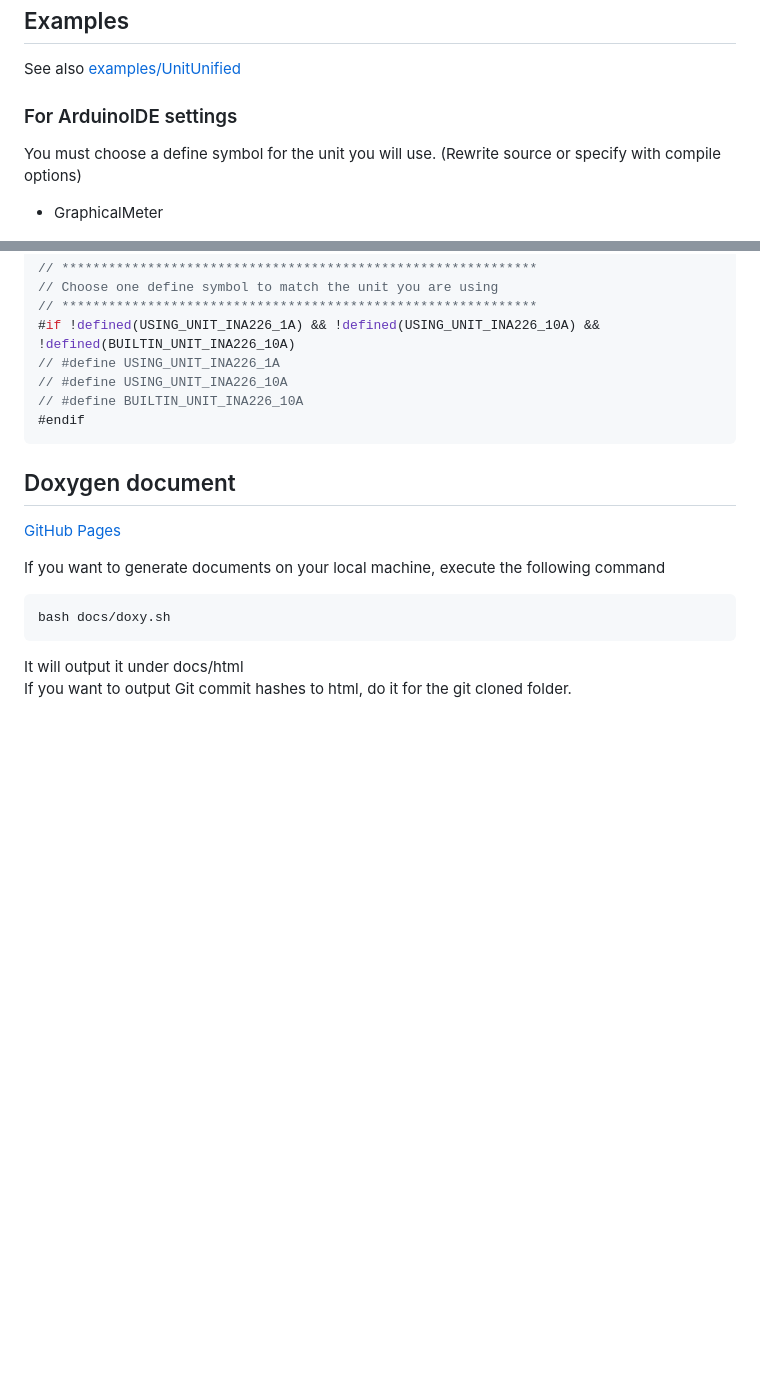
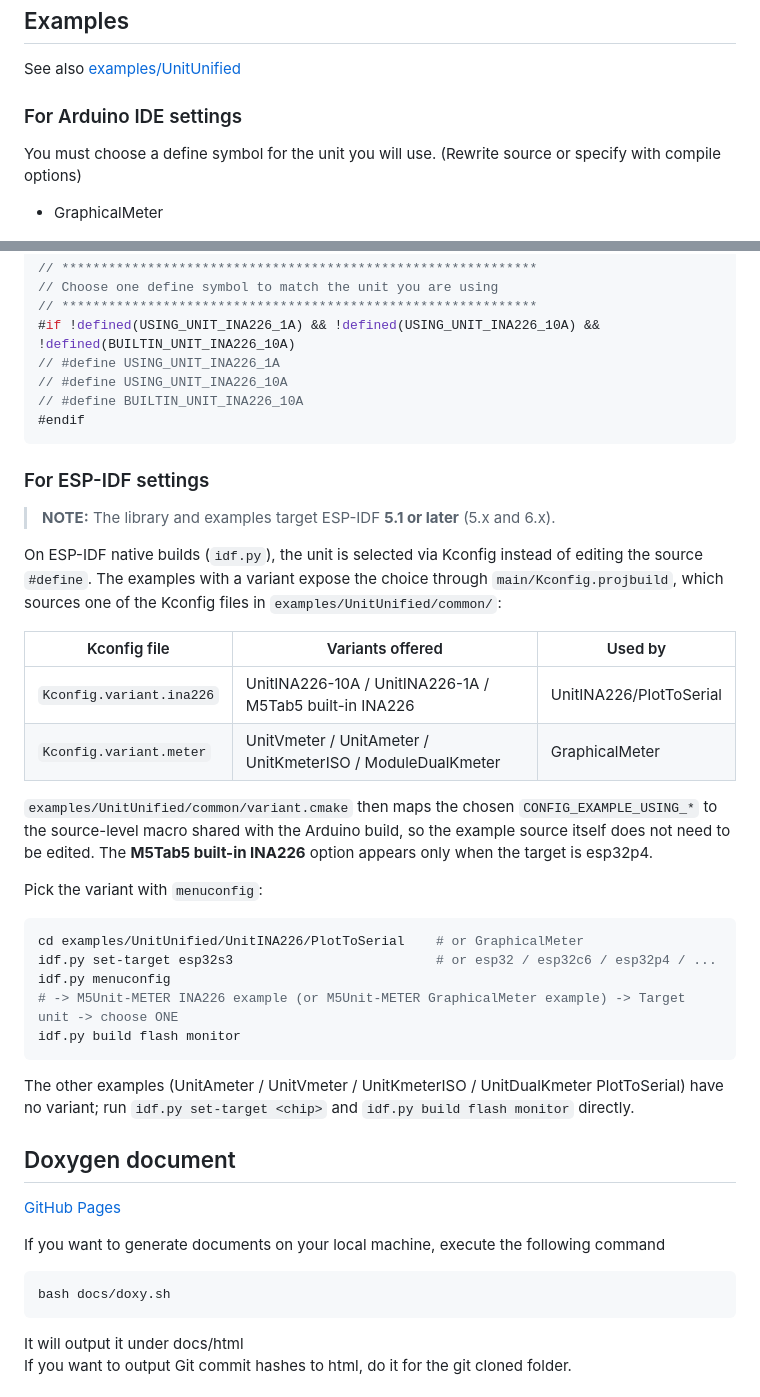
Before and after one commit to m5stack/M5Unit-METER, a Markdown page: README.md, 2 parts joined by grey strips. Rendered like a GitHub page; blank space fills up the shorter version.

Commit message:
Add ESP-IDF settings to README

````diff
--- a/README.md
+++ b/README.md
@@ -69,7 +69,7 @@ See also examples using conventional methods here.
 ## Examples
 See also [examples/UnitUnified](examples/UnitUnified)
 
-### For ArduinoIDE settings
+### For Arduino IDE settings
 You must choose a define symbol for the unit you will use.
 (Rewrite source or specify with compile options)
 
@@ -103,6 +103,31 @@ You must choose a define symbol for the unit you will use.
 #endif
 ```
 
+### For ESP-IDF settings
+
+> **NOTE:** The library and examples target ESP-IDF **5.1 or later** (5.x and 6.x).
+
+On ESP-IDF native builds (`idf.py`), the unit is selected via Kconfig instead of editing the source `#define`. The examples with a variant expose the choice through `main/Kconfig.projbuild`, which sources one of the Kconfig files in `examples/UnitUnified/common/`:
+
+| Kconfig file | Variants offered | Used by |
+|---|---|---|
+| `Kconfig.variant.ina226` | UnitINA226-10A / UnitINA226-1A / M5Tab5 built-in INA226 | UnitINA226/PlotToSerial |
+| `Kconfig.variant.meter` | UnitVmeter / UnitAmeter / UnitKmeterISO / ModuleDualKmeter | GraphicalMeter |
+
+`examples/UnitUnified/common/variant.cmake` then maps the chosen `CONFIG_EXAMPLE_USING_*` to the source-level macro shared with the Arduino build, so the example source itself does not need to be edited. The **M5Tab5 built-in INA226** option appears only when the target is esp32p4.
+
+Pick the variant with `menuconfig`:
+
+```sh
+cd examples/UnitUnified/UnitINA226/PlotToSerial    # or GraphicalMeter
+idf.py set-target esp32s3                          # or esp32 / esp32c6 / esp32p4 / ...
+idf.py menuconfig
+# -> M5Unit-METER INA226 example (or M5Unit-METER GraphicalMeter example) -> Target unit -> choose ONE
+idf.py build flash monitor
+```
+
+The other examples (UnitAmeter / UnitVmeter / UnitKmeterISO / UnitDualKmeter PlotToSerial) have no variant; run `idf.py set-target <chip>` and `idf.py build flash monitor` directly.
+
 ## Doxygen document
 [GitHub Pages](https://m5stack.github.io/M5Unit-METER/)
 
````
